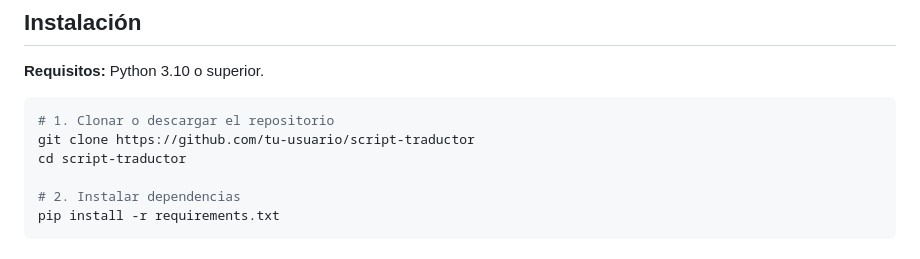
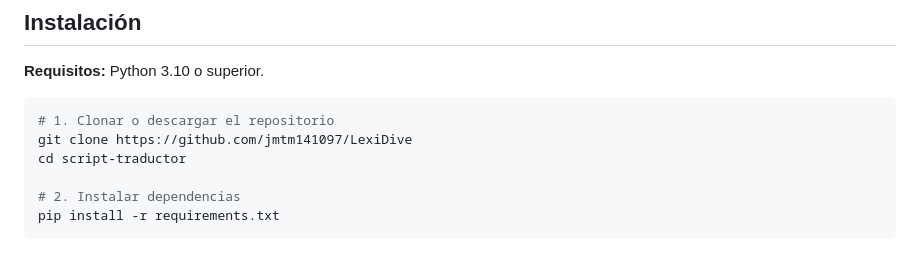
Before and after one commit to jmtm141097/LexiDive, a Markdown page: README.md, the part around the change. Drawn GitHub-style.

Commit message:
Update repository URL in README

````diff
--- a/README.md
+++ b/README.md
@@ -37,7 +37,7 @@ Las palabras resaltadas (`man`, `sword`, `looked`, `dark`) aparecen marcadas vis
 
 ```bash
 # 1. Clonar o descargar el repositorio
-git clone https://github.com/tu-usuario/script-traductor
+git clone https://github.com/jmtm141097/LexiDive
 cd script-traductor
 
 # 2. Instalar dependencias
````
